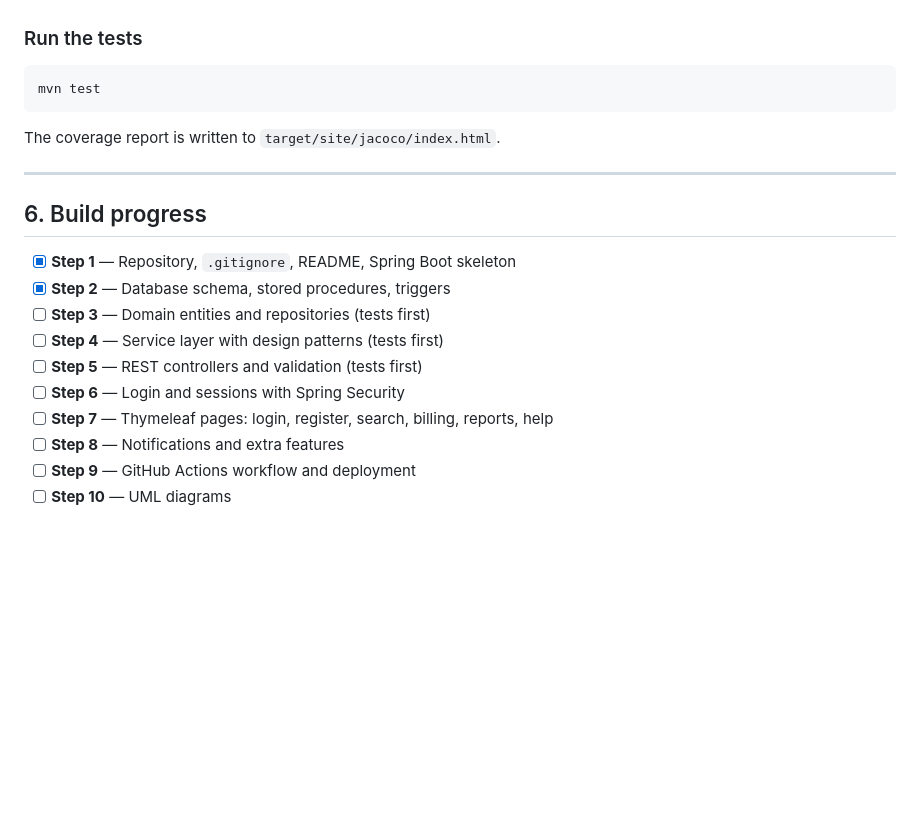
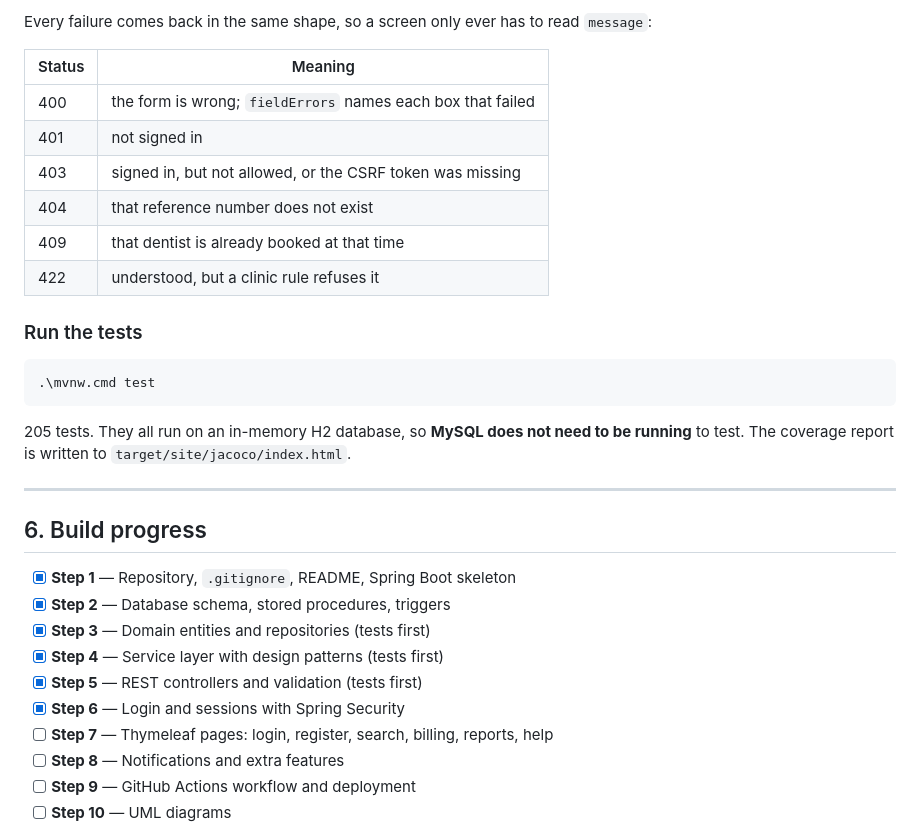
Before and after one commit to OGGY404/sunrise-dental-clinic, a Markdown page: README.md, the part around one of its changes. Rendered like a GitHub page; blank space fills up the shorter version.

````diff
--- a/README.md
+++ b/README.md
@@ -145,11 +193,24 @@ Then open <http://localhost:8080> in your browser.
+Every failure comes back in the same shape, so a screen only ever has to read
+`message`:
+
+| Status | Meaning |
+|---|---|
+| 400 | the form is wrong; `fieldErrors` names each box that failed |
+| 401 | not signed in |
+| 403 | signed in, but not allowed, or the CSRF token was missing |
+| 404 | that reference number does not exist |
+| 409 | that dentist is already booked at that time |
+| 422 | understood, but a clinic rule refuses it |
 
 ### Run the tests
 
 ```powershell
-mvn test
+.\mvnw.cmd test
 ```
 
-The coverage report is written to `target/site/jacoco/index.html`.
+205 tests. They all run on an in-memory H2 database, so **MySQL does not need
+to be running** to test. The coverage report is written to
+`target/site/jacoco/index.html`.
 
 ---
 
@@ -157,10 +218,10 @@ The coverage report is written to `target/site/jacoco/index.html`.
 
 - [x] **Step 1** — Repository, `.gitignore`, README, Spring Boot skeleton
 - [x] **Step 2** — Database schema, stored procedures, triggers
-- [ ] **Step 3** — Domain entities and repositories (tests first)
-- [ ] **Step 4** — Service layer with design patterns (tests first)
-- [ ] **Step 5** — REST controllers and validation (tests first)
-- [ ] **Step 6** — Login and sessions with Spring Security
+- [x] **Step 3** — Domain entities and repositories (tests first)
+- [x] **Step 4** — Service layer with design patterns (tests first)
+- [x] **Step 5** — REST controllers and validation (tests first)
+- [x] **Step 6** — Login and sessions with Spring Security
 - [ ] **Step 7** — Thymeleaf pages: login, register, search, billing, reports, help
 - [ ] **Step 8** — Notifications and extra features
 - [ ] **Step 9** — GitHub Actions workflow and deployment
````
Also changed, not shown: other parts of README.md (+62 -14 lines).
